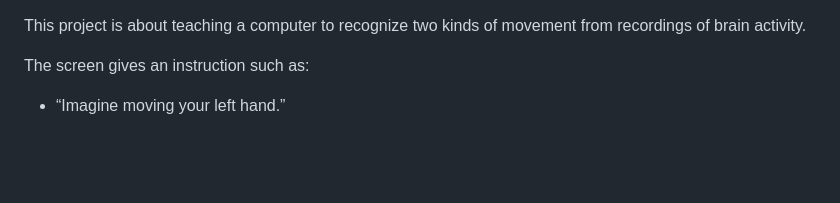
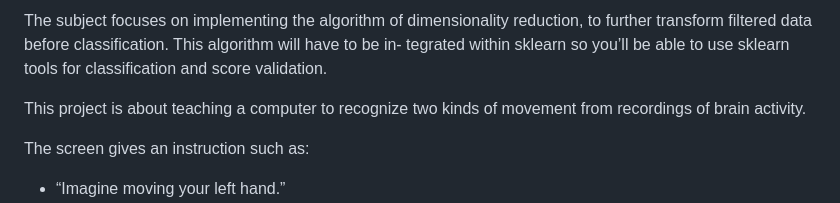
Before and after one commit to Dambylik/42_total_perspective_vortex, a Markdown page: docs/my_notes.md, the part around one of its changes. Drawn GitHub-style; blank space fills up the shorter version.

```diff
--- a/docs/my_notes.md
+++ b/docs/my_notes.md
@@ -1,3 +1,9 @@
+The subject focuses on implementing the algorithm of dimensionality reduction, to
+further transform filtered data before classification. This algorithm will have to be in-
+tegrated within sklearn so you’ll be able to use sklearn tools for classification and score
+validation.
+
+
 This project is about teaching a computer to recognize two kinds of movement from recordings of brain activity.
 
 The screen gives an instruction such as:
```
Also changed, not shown: other parts of docs/my_notes.md (+91 -0 lines), README.md (+1 -1 lines), RECAP.md (deleted, +0 -206 lines), docs/images/heat_map.png, 7 other files.
